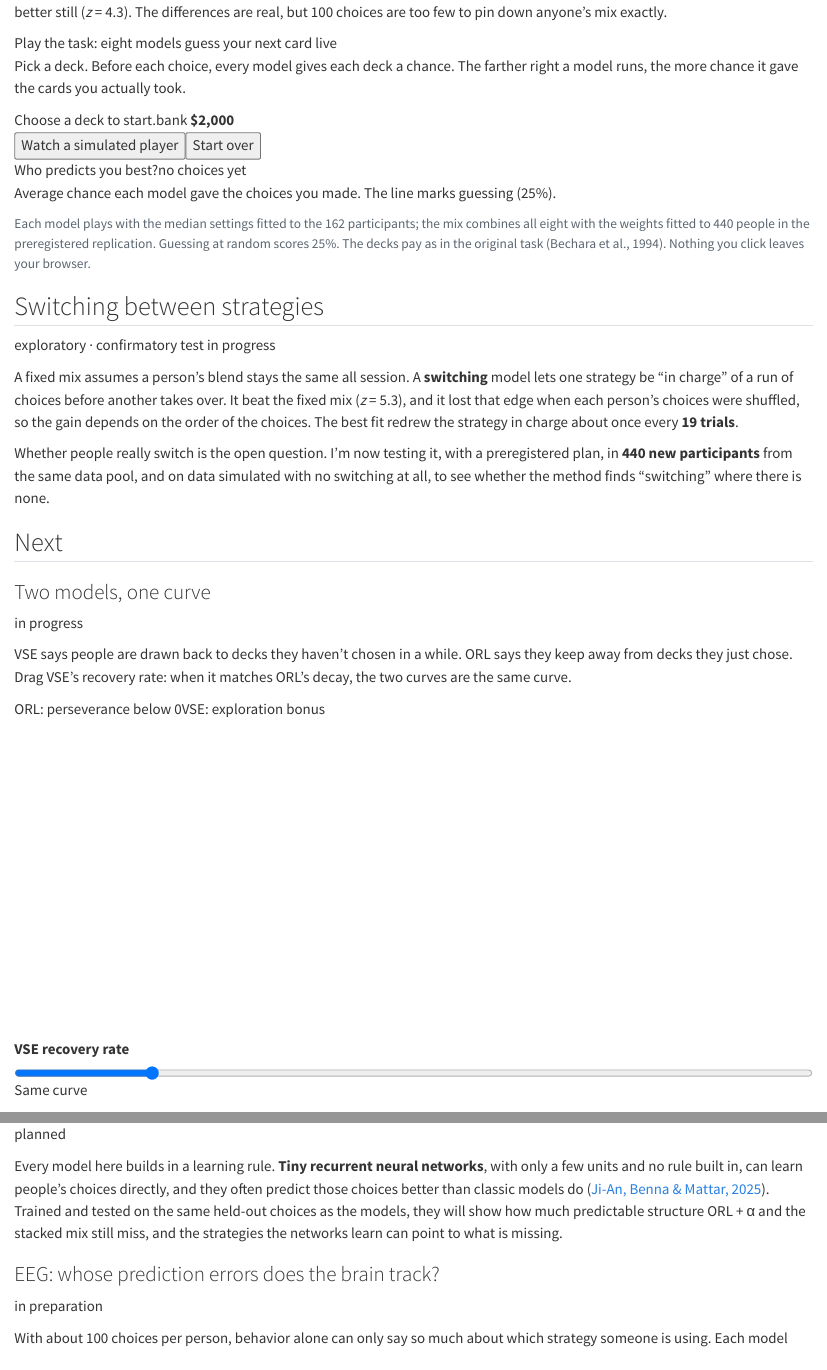
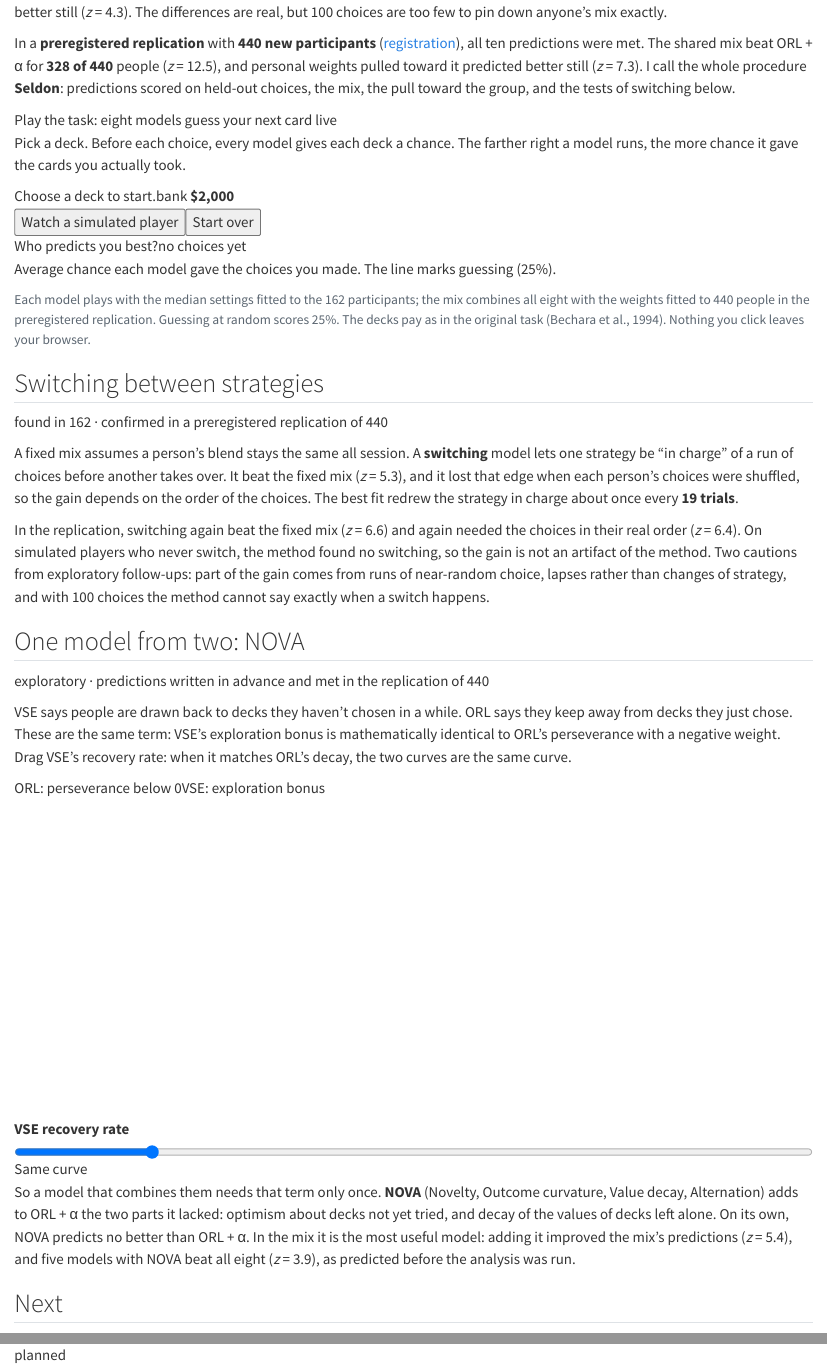
Before and after one commit to AlejandroHinojosa2005/AlejandroHinojosa2005.github.io, a Quarto document (research.qmd): the page in a window 1100 px wide, from 890 px down, and a second part further down, joined at a grey line. Rendered offline with R 4.5, knitr and Pandoc in place of Quarto, with nearby package versions.

Commit message:
Research: replication results, Seldon and NOVA

````diff
--- a/research.qmd
+++ b/research.qmd
@@ -41,6 +41,8 @@ One shared mix predicted held-out choices better than the best single model, ORL
 {{< include _weights_fig.qmd >}}
 
 People also differ in their mix. Giving each person their own weights, pulled 70% of the way toward the shared mix, predicted better still (*z* = 4.3). The differences are real, but 100 choices are too few to pin down anyone's mix exactly.
+
+In a **preregistered replication** with **440 new participants** ([registration](https://doi.org/10.17605/OSF.IO/U86SY)), all ten predictions were met. The shared mix beat ORL + α for **328 of 440** people (*z* = 12.5), and personal weights pulled toward it predicted better still (*z* = 7.3). I call the whole procedure **Seldon**: predictions scored on held-out choices, the mix, the pull toward the group, and the tests of switching below.
 
 
 ```{=html}
@@ -65,22 +67,20 @@ People also differ in their mix. Giving each person their own weights, pulled 70
 ## Switching between strategies
 
 ::: status
-exploratory · confirmatory test in progress
+found in 162 · confirmed in a preregistered replication of 440
 :::
 
 A fixed mix assumes a person's blend stays the same all session. A **switching** model lets one strategy be "in charge" of a run of choices before another takes over. It beat the fixed mix (*z* = 5.3), and it lost that edge when each person's choices were shuffled, so the gain depends on the order of the choices. The best fit redrew the strategy in charge about once every **19 trials**.
 
-Whether people really switch is the open question. I'm now testing it, with a preregistered plan, in **440 new participants** from the same data pool, and on data simulated with no switching at all, to see whether the method finds "switching" where there is none.
+In the replication, switching again beat the fixed mix (*z* = 6.6) and again needed the choices in their real order (*z* = 6.4). On simulated players who never switch, the method found no switching, so the gain is not an artifact of the method. Two cautions from exploratory follow-ups: part of the gain comes from runs of near-random choice, lapses rather than changes of strategy, and with 100 choices the method cannot say exactly when a switch happens.
 
-## Next
-
-### Two models, one curve
+## One model from two: NOVA
 
 ::: status
-in progress
+exploratory · predictions written in advance and met in the replication of 440
 :::
 
-VSE says people are drawn back to decks they haven't chosen in a while. ORL says they keep away from decks they just chose. Drag VSE's recovery rate: when it matches ORL's decay, the two curves are the same curve.
+VSE says people are drawn back to decks they haven't chosen in a while. ORL says they keep away from decks they just chose. These are the same term: VSE's exploration bonus is mathematically identical to ORL's perseverance with a negative weight. Drag VSE's recovery rate: when it matches ORL's decay, the two curves are the same curve.
 
 ```{=html}
 <figure class="wp-curve">
@@ -91,13 +91,17 @@ VSE says people are drawn back to decks they haven't chosen in a while. ORL says
 </figure>
 ```
 
+So a model that combines them needs that term only once. **NOVA** (Novelty, Outcome curvature, Value decay, Alternation) adds to ORL + α the two parts it lacked: optimism about decks not yet tried, and decay of the values of decks left alone. On its own, NOVA predicts no better than ORL + α. In the mix it is the most useful model: adding it improved the mix's predictions (*z* = 5.4), and five models with NOVA beat all eight (*z* = 3.9), as predicted before the analysis was run.
+
+## Next
+
 ### Tiny recurrent neural networks
 
 ::: status
 planned
 :::
 
-Every model here builds in a learning rule. **Tiny recurrent neural networks**, with only a few units and no rule built in, can learn people's choices directly, and they often predict those choices better than classic models do ([Ji-An, Benna & Mattar, 2025](https://doi.org/10.1038/s41586-025-09142-4)). Trained and tested on the same held-out choices as the models, they will show how much predictable structure ORL + α and the stacked mix still miss, and the strategies the networks learn can point to what is missing.
+Every model here builds in a learning rule. **Tiny recurrent neural networks**, with only a few units and no rule built in, can learn people's choices directly, and they often predict those choices better than classic models do ([Ji-An, Benna & Mattar, 2025](https://doi.org/10.1038/s41586-025-09142-4)). Trained and tested on the same held-out choices as the models, they will show how much predictable structure ORL + α and the stacked mix still miss, and the strategies the networks learn can point to what is missing. A second benchmark is Centaur, a language model fine-tuned on choices from 160 experiments ([Binz et al., 2025](https://doi.org/10.1038/s41586-025-09215-4)), scored only on participants it never saw.
 
 ### EEG: whose prediction errors does the brain track?
 
````
Also changed, not shown: docs/search.json, research.qmd (2 more changed lines), 2 other files.
